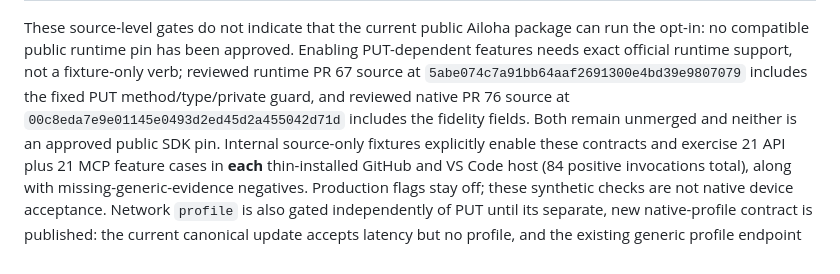
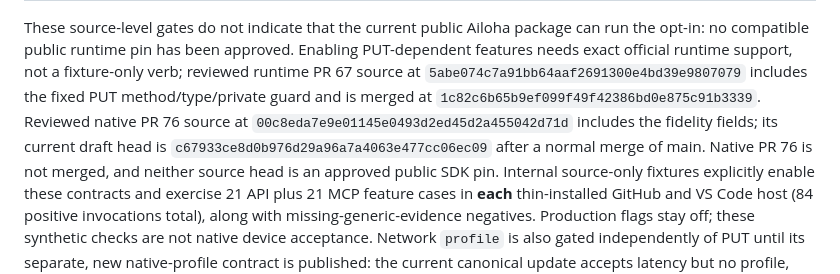
Before and after one commit to Redth/mobile-canvas-ghcp, a Markdown page: docs/ailoha-protocol-adapter.md, the part around the change. Drawn GitHub-style.

Commit message:
Record landed runtime and rebased native source heads
Co-authored-by: Copilot App <223556219+Copilot@users.noreply.github.com>

Copilot-Session: f73ba3dc-37a7-4a14-b744-846732e1e7ed

```diff
--- a/docs/ailoha-protocol-adapter.md
+++ b/docs/ailoha-protocol-adapter.md
@@ -339,9 +339,12 @@ These source-level gates do not indicate that the current public Ailoha package
 can run the opt-in: no compatible public runtime pin has been approved. Enabling
 PUT-dependent features needs exact official runtime support, not a fixture-only
 verb; reviewed runtime PR 67 source at `5abe074c7a91bb64aaf2691300e4bd39e9807079`
-includes the fixed PUT method/type/private guard, and reviewed native PR 76 source
+includes the fixed PUT method/type/private guard and is merged at
+`1c82c6b65b9ef099f49f42386bd0e875c91b3339`. Reviewed native PR 76 source
 at `00c8eda7e9e01145e0493d2ed45d2a455042d71d` includes the fidelity
-fields. Both remain unmerged and neither is an approved public SDK pin. Internal
+fields; its current draft head is `c67933ce8d0b976d29a96a7a4063e477cc06ec09`
+after a normal merge of main. Native PR 76 is not merged, and neither source
+head is an approved public SDK pin. Internal
 source-only fixtures explicitly enable these contracts and exercise 21 API plus
 21 MCP feature cases in **each** thin-installed GitHub and VS Code host (84
 positive invocations total), along with missing-generic-evidence negatives.
```
